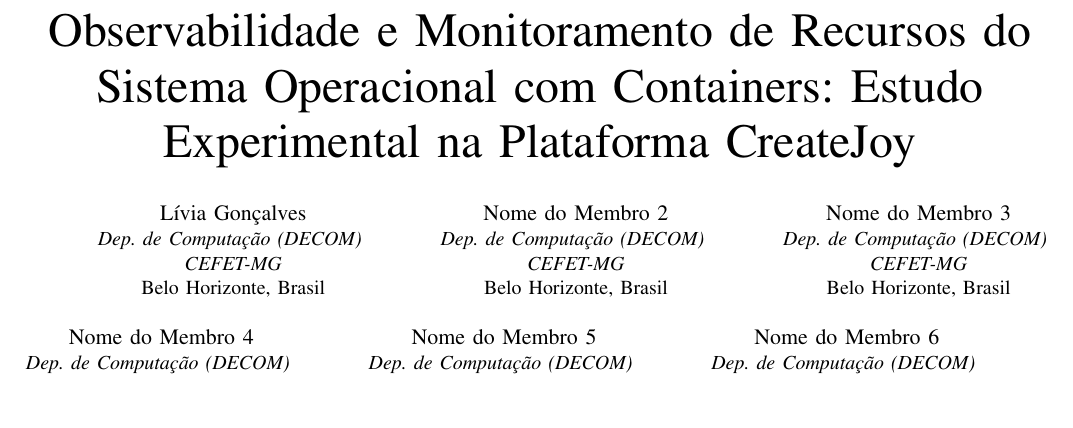
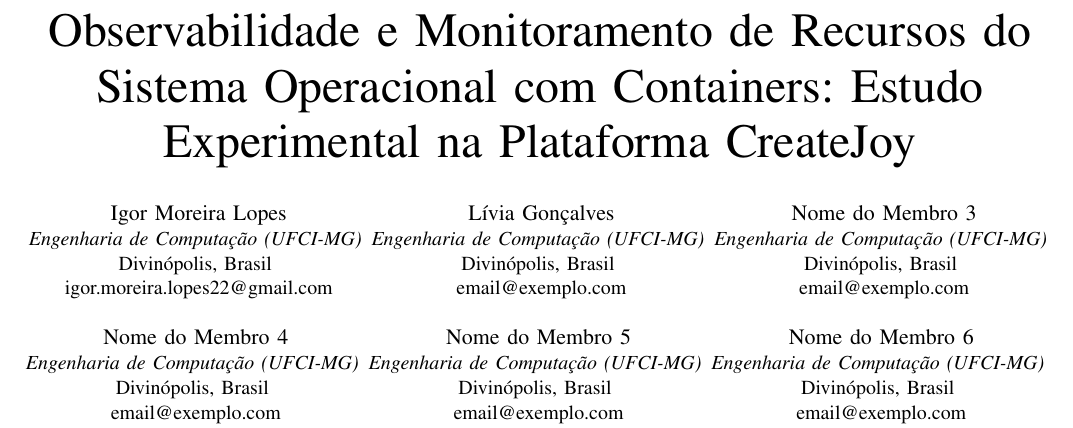
Before and after one commit to 1g0rX/trabalho-pratico-sistemas-distribuidos, a LaTeX paper (relatorio/main.tex): part of page 1 of 8, cut so that both start at the same text, the shorter picture padded with empty space. Compiled offline with pdfLaTeX.

Commit message:
docs(relatorio): atualiza bloco de autores para UFCI-MG e Divinopolis

```diff
--- a/relatorio/main.tex
+++ b/relatorio/main.tex
@@ -25,35 +25,35 @@
 \title{Observabilidade e Monitoramento de Recursos do Sistema Operacional com Containers: Estudo Experimental na Plataforma CreateJoy}
 
 \author{
+\IEEEauthorblockN{Igor Moreira Lopes}
+\IEEEauthorblockA{\textit{Engenharia de Computação (UFCI-MG)} \\
+Divinópolis, Brasil \\
+igor.moreira.lopes22@gmail.com}
+\and
 \IEEEauthorblockN{Lívia Gonçalves}
-\IEEEauthorblockA{\textit{Dep. de Computação (DECOM)} \\
-\textit{CEFET-MG}\\
-Belo Horizonte, Brasil}
-\and
-\IEEEauthorblockN{Nome do Membro 2}
-\IEEEauthorblockA{\textit{Dep. de Computação (DECOM)} \\
-\textit{CEFET-MG}\\
-Belo Horizonte, Brasil}
+\IEEEauthorblockA{\textit{Engenharia de Computação (UFCI-MG)} \\
+Divinópolis, Brasil \\
+email@exemplo.com}
 \and
 \IEEEauthorblockN{Nome do Membro 3}
-\IEEEauthorblockA{\textit{Dep. de Computação (DECOM)} \\
-\textit{CEFET-MG}\\
-Belo Horizonte, Brasil}
+\IEEEauthorblockA{\textit{Engenharia de Computação (UFCI-MG)} \\
+Divinópolis, Brasil \\
+email@exemplo.com}
 \and
 \IEEEauthorblockN{Nome do Membro 4}
-\IEEEauthorblockA{\textit{Dep. de Computação (DECOM)} \\
-\textit{CEFET-MG}\\
-Belo Horizonte, Brasil}
+\IEEEauthorblockA{\textit{Engenharia de Computação (UFCI-MG)} \\
+Divinópolis, Brasil \\
+email@exemplo.com}
 \and
 \IEEEauthorblockN{Nome do Membro 5}
-\IEEEauthorblockA{\textit{Dep. de Computação (DECOM)} \\
-\textit{CEFET-MG}\\
-Belo Horizonte, Brasil}
+\IEEEauthorblockA{\textit{Engenharia de Computação (UFCI-MG)} \\
+Divinópolis, Brasil \\
+email@exemplo.com}
 \and
 \IEEEauthorblockN{Nome do Membro 6}
-\IEEEauthorblockA{\textit{Dep. de Computação (DECOM)} \\
-\textit{CEFET-MG}\\
-Belo Horizonte, Brasil}
+\IEEEauthorblockA{\textit{Engenharia de Computação (UFCI-MG)} \\
+Divinópolis, Brasil \\
+email@exemplo.com}
 }
 
 \maketitle
```
Also changed, not shown: relatorio/main.pdf.
